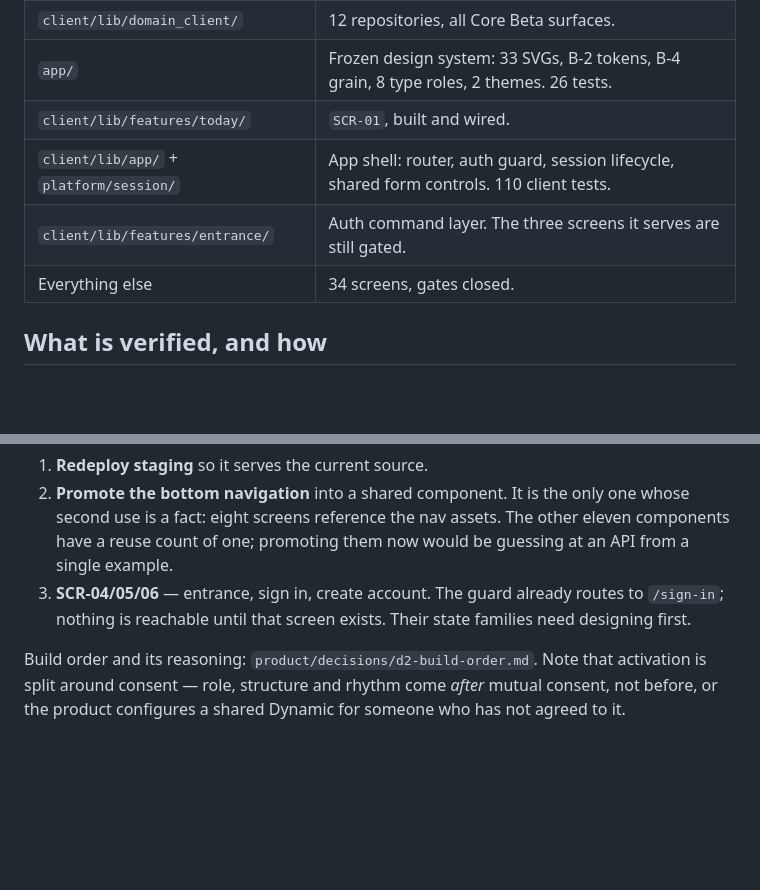
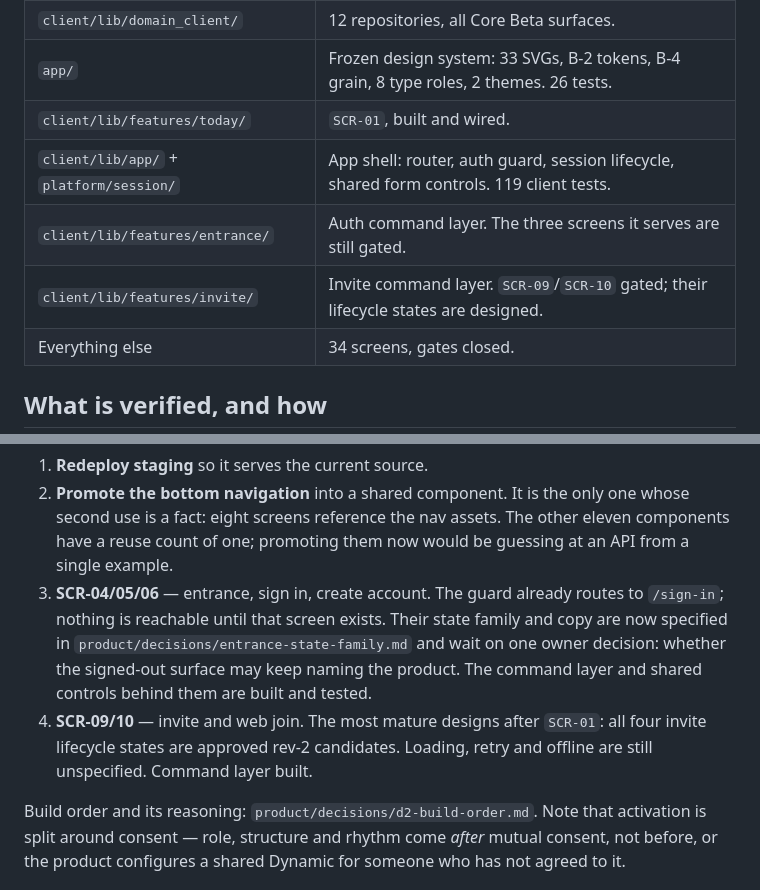
Before and after one commit to jondaiwei-beep/ds-relationship-companion, a Markdown page: progress/STATE.md, 2 parts joined by grey strips. Rendered like a GitHub page; blank space fills up the shorter version.

Commit message:
docs: record Sprint 2 state and what each gated screen is waiting on
Co-Authored-By: Claude Opus 5 (1M context) <noreply@anthropic.com>
Claude-Session: https://claude.ai/code/session_01NQxrzVMiYAhx99cMBDG5Hm

```diff
--- a/progress/STATE.md
+++ b/progress/STATE.md
@@ -27,8 +27,9 @@ One branch: `main`. One remote: `git@github.com:jondaiwei-beep/ds-relationship-c
 | `client/lib/domain_client/` | 12 repositories, all Core Beta surfaces. |
 | `app/` | Frozen design system: 33 SVGs, B-2 tokens, B-4 grain, 8 type roles, 2 themes. 26 tests. |
 | `client/lib/features/today/` | `SCR-01`, built and wired. |
-| `client/lib/app/` + `platform/session/` | App shell: router, auth guard, session lifecycle, shared form controls. 110 client tests. |
+| `client/lib/app/` + `platform/session/` | App shell: router, auth guard, session lifecycle, shared form controls. 119 client tests. |
 | `client/lib/features/entrance/` | Auth command layer. The three screens it serves are still gated. |
+| `client/lib/features/invite/` | Invite command layer. `SCR-09`/`SCR-10` gated; their lifecycle states are designed. |
 | Everything else | 34 screens, gates closed. |
 
 ## What is verified, and how
@@ -93,7 +94,13 @@ The plan is `progress/MASTER-PLAN.md`; decisions are in `product/decisions/`.
    guessing at an API from a single example.
 3. **SCR-04/05/06** — entrance, sign in, create account. The guard already
    routes to `/sign-in`; nothing is reachable until that screen exists. Their
-   state families need designing first.
+   state family and copy are now specified in
+   `product/decisions/entrance-state-family.md` and wait on one owner
+   decision: whether the signed-out surface may keep naming the product.
+   The command layer and shared controls behind them are built and tested.
+4. **SCR-09/10** — invite and web join. The most mature designs after
+   `SCR-01`: all four invite lifecycle states are approved rev-2 candidates.
+   Loading, retry and offline are still unspecified. Command layer built.
 
 Build order and its reasoning: `product/decisions/d2-build-order.md`. Note
 that activation is split around consent — role, structure and rhythm come
```
